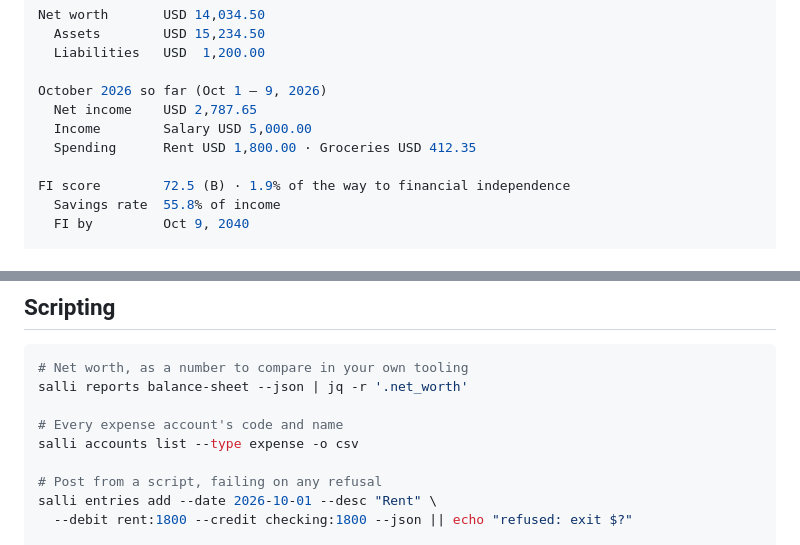
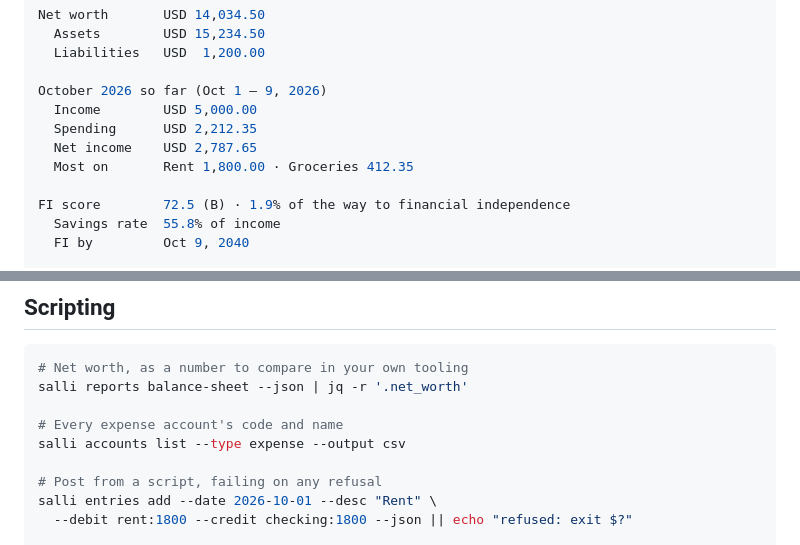
Before and after one commit to leafmonkeylabs/salli-core, a Markdown page: packages/cli/README.md, 2 parts joined by grey strips. GitHub-like rendering.

```diff
--- a/packages/cli/README.md
+++ b/packages/cli/README.md
@@ -18,9 +18,10 @@ Net worth       USD 14,034.50
   Liabilities   USD  1,200.00
 
 October 2026 so far (Oct 1 – 9, 2026)
+  Income        USD 5,000.00
+  Spending      USD 2,212.35
   Net income    USD 2,787.65
-  Income        Salary USD 5,000.00
-  Spending      Rent USD 1,800.00 · Groceries USD 412.35
+  Most on       Rent 1,800.00 · Groceries 412.35
 
 FI score        72.5 (B) · 1.9% of the way to financial independence
   Savings rate  55.8% of income
@@ -200,7 +222,7 @@ overrides the default.
 salli reports balance-sheet --json | jq -r '.net_worth'
 
 # Every expense account's code and name
-salli accounts list --type expense -o csv
+salli accounts list --type expense --output csv
 
 # Post from a script, failing on any refusal
 salli entries add --date 2026-10-01 --desc "Rent" \
```
Also changed, not shown: other parts of packages/cli/README.md (+25 -4 lines), README.md (+5 -4 lines).
